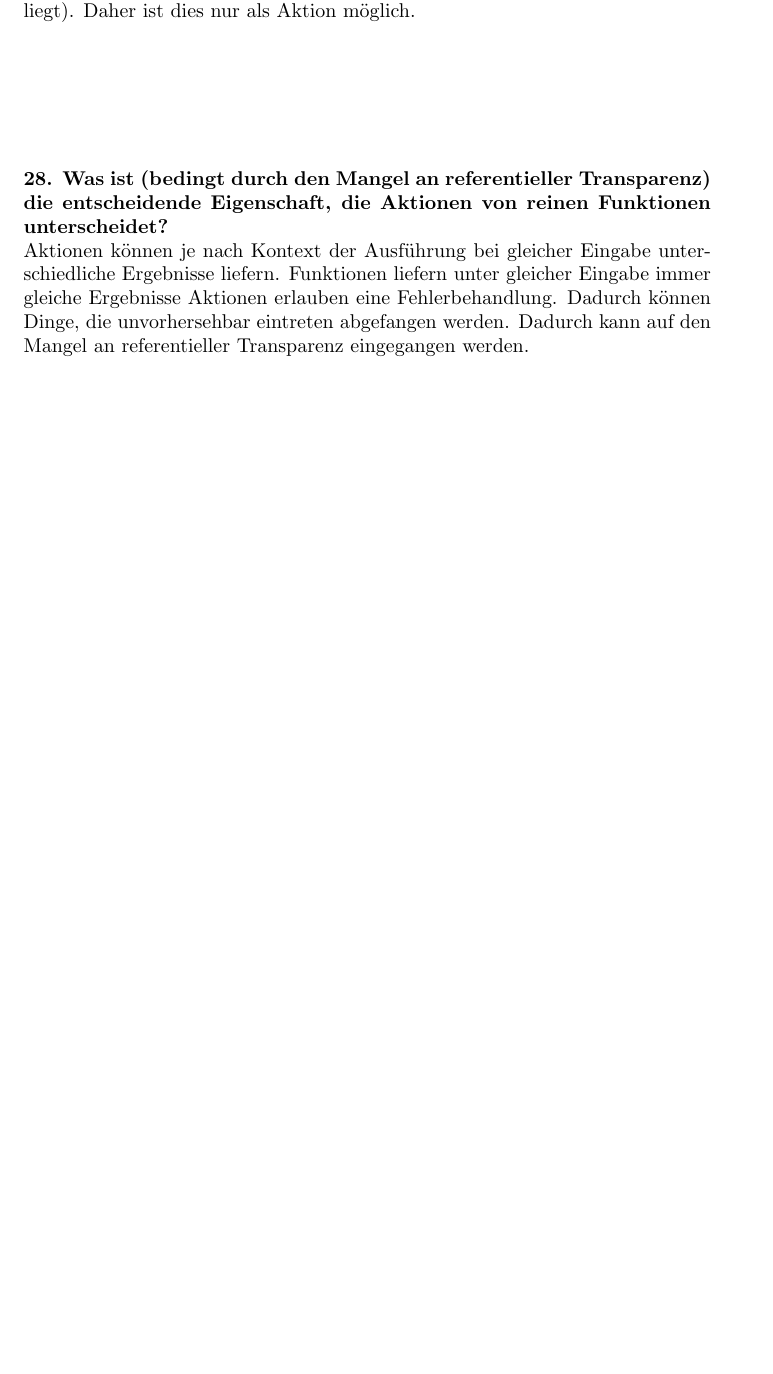
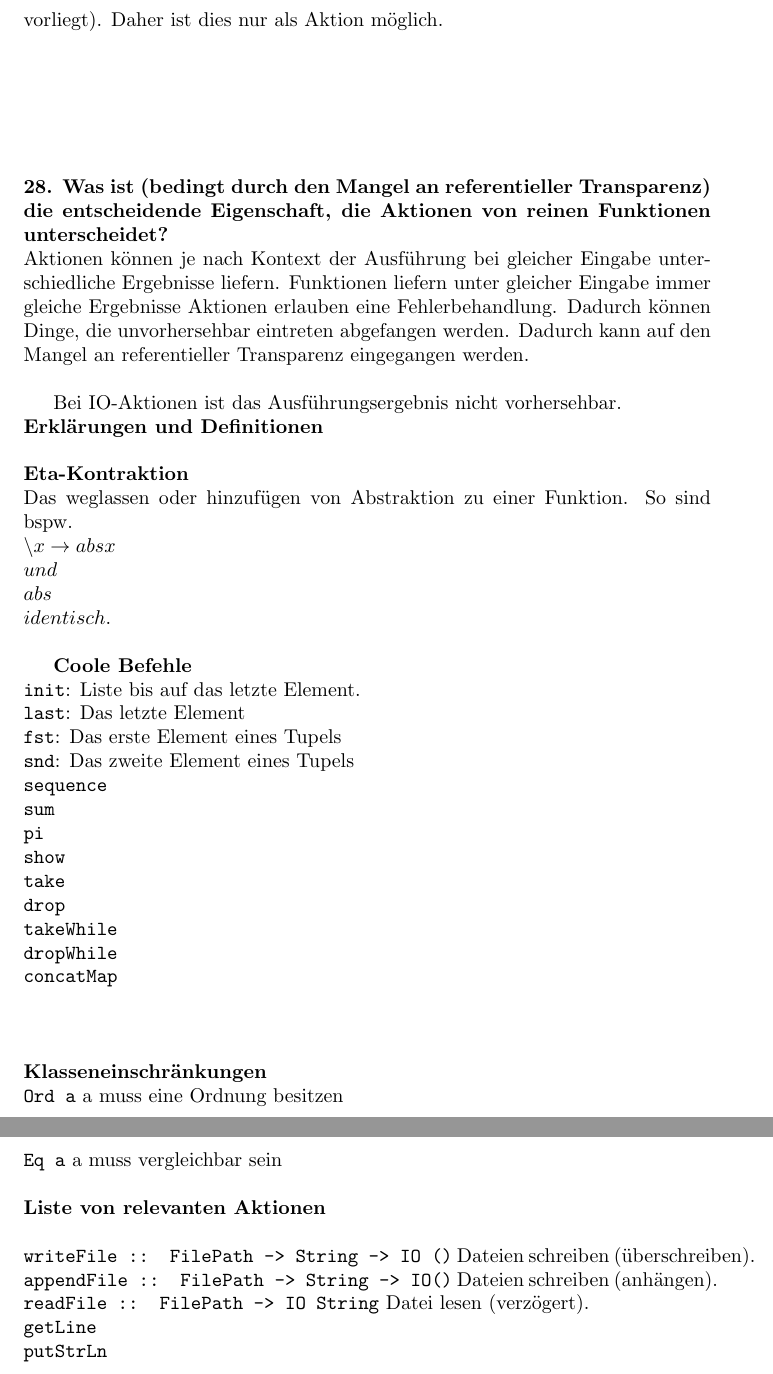
Before and after one commit to b0hne/pi-Fragenkatalog, a LaTeX document (main.tex): part of page 8 of 8 before the commit and two parts of pages 9 and 10 of 10 after it, the two joined at a grey line, cut so that both start at the same text, the shorter picture padded with empty space. Compiled offline with pdfLaTeX.

Commit message:
update nach letzter Vorlesung

```diff
--- a/main.tex
+++ b/main.tex
@@ -4,7 +4,7 @@
 \usepackage{graphicx}
 
 \title{PI-Fragen}
-\author{Sebastian Benkel, Moritz Schult}
+\author{Sebastian Benkel, Moritz Schult, Niels Jeurissen, Markus 'Schnuggi' Ihrig}
 \date{January 2017}
 
 \begin{document}
@@ -298,7 +330,7 @@ Sollte es jedoch eine zusätzliche Definition geben, die ein Startelement defini
 \\
 \textbf{27. Warum ist auch das Schreiben in eine Datei eine Aktion?}
 \\
-Das schreiben in eine Datei kann ebenfalls mit Seiteneffekten einhergehen (ist also nicht referentiell transparent)(Aktion kann verweigert werden wenn Datei bereits besteht und Schreibgesch\"utzt ist, oder keine Schreibberechtigung vorliegt)%nachschauen, was das bedeutet
+Das schreiben in eine Datei kann ebenfalls mit Seiteneffekten einhergehen (ist also \textbf{nicht referentiell transparent})(Aktion kann verweigert werden wenn Datei bereits besteht und Schreibgesch\"utzt ist, oder keine Schreibberechtigung vorliegt)%nachschauen, was das bedeutet
 . Daher ist dies nur als Aktion möglich.\\
 \\
 \\
@@ -310,10 +342,49 @@ Das schreiben in eine Datei kann ebenfalls mit Seiteneffekten einhergehen (ist a
 \\
 Aktionen k\"onnen je nach Kontext der Ausf\"uhrung bei gleicher Eingabe unterschiedliche Ergebnisse liefern. Funktionen liefern unter gleicher Eingabe immer gleiche Ergebnisse
 Aktionen erlauben eine Fehlerbehandlung. Dadurch können Dinge, die unvorhersehbar eintreten abgefangen werden.  Dadurch kann auf den Mangel an referentieller Transparenz eingegangen werden.\\
+
+Bei IO-Aktionen ist das Ausführungsergebnis nicht vorhersehbar.
 \\
+\textbf{Erklärungen und Definitionen}\\
 \\
+\textbf{Eta-Kontraktion}\\
+Das weglassen oder hinzufügen von Abstraktion zu einer Funktion. So sind bspw. \\
+\backslash x \rightarrow abs x\\
+und\\
+abs\\
+identisch.
 \\
+
+\textbf{Coole Befehle}
 \\
+\texttt{init}: Liste bis auf das letzte Element.\\
+\texttt{last}: Das letzte Element\\
+\texttt{fst}: Das erste Element eines Tupels\\
+\texttt{snd}: Das zweite Element eines Tupels\\
+\texttt{sequence}\\
+\texttt{sum}\\
+\texttt{pi}\\
+\texttt{show}\\
+\texttt{take}\\
+\texttt{drop}\\
+\texttt{takeWhile}\\
+\texttt{dropWhile}\\
+\texttt{concatMap}\\
+\texttt{}\\
+\texttt{}\\
 \\
+\textbf{Klasseneinschränkungen}\\
+\texttt{Ord a} a muss eine Ordnung besitzen\\
+\texttt{Eq a} a muss vergleichbar sein\\
 \\
+\textbf{Liste von relevanten Aktionen}\\
+\\
+\texttt{writeFile :: FilePath -> String -> IO ()} Dateien schreiben (überschreiben).\\
+\texttt{appendFile :: FilePath -> String -> IO()} Dateien schreiben (anhängen).\\
+\texttt{readFile :: FilePath -> IO String} Datei lesen (verzögert).\\
+\texttt{getLine}\\
+\texttt{putStrLn}\\
+\texttt{}\\
+\texttt{}\\
+\texttt{}\\
 \end{document}
```
Also changed, not shown: main.tex (62 more changed lines).
